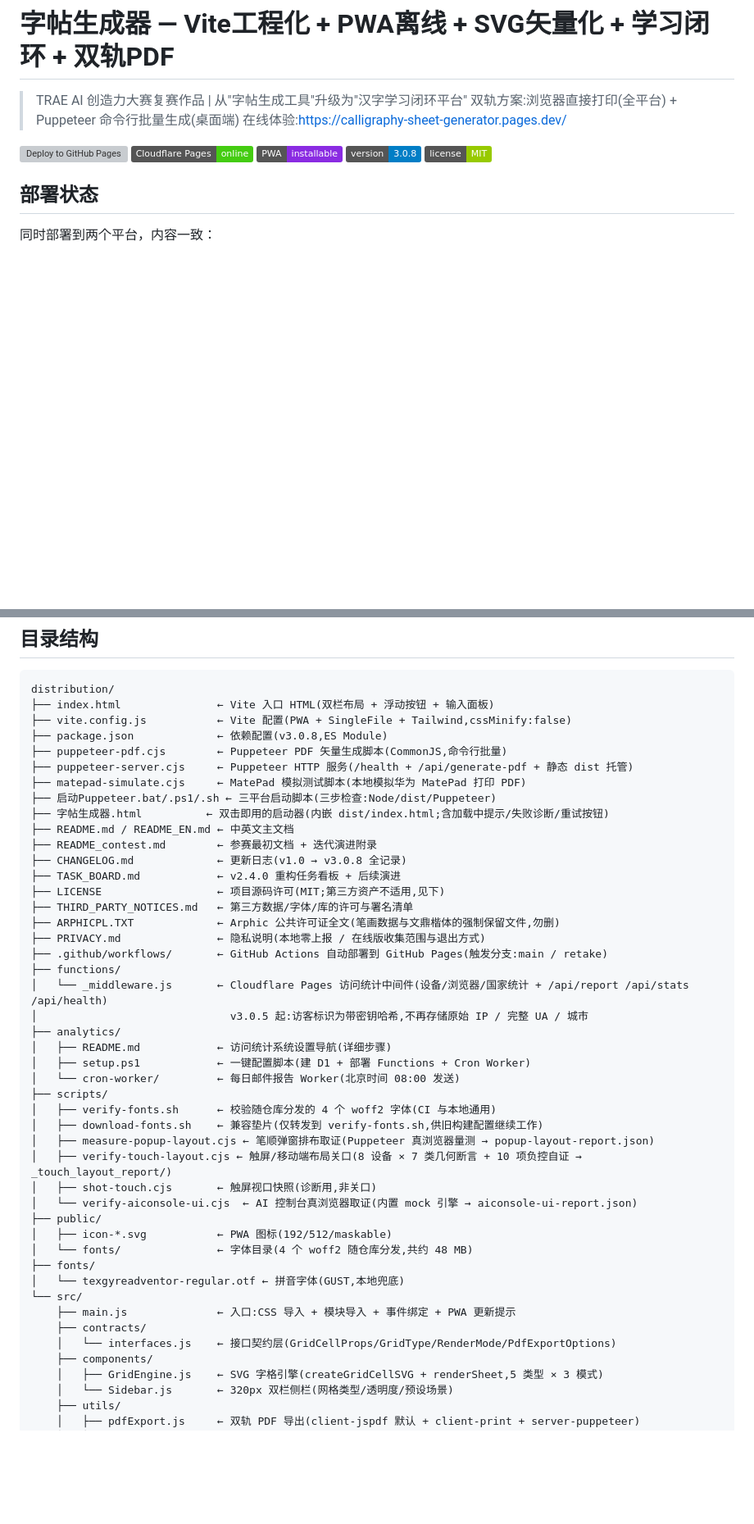
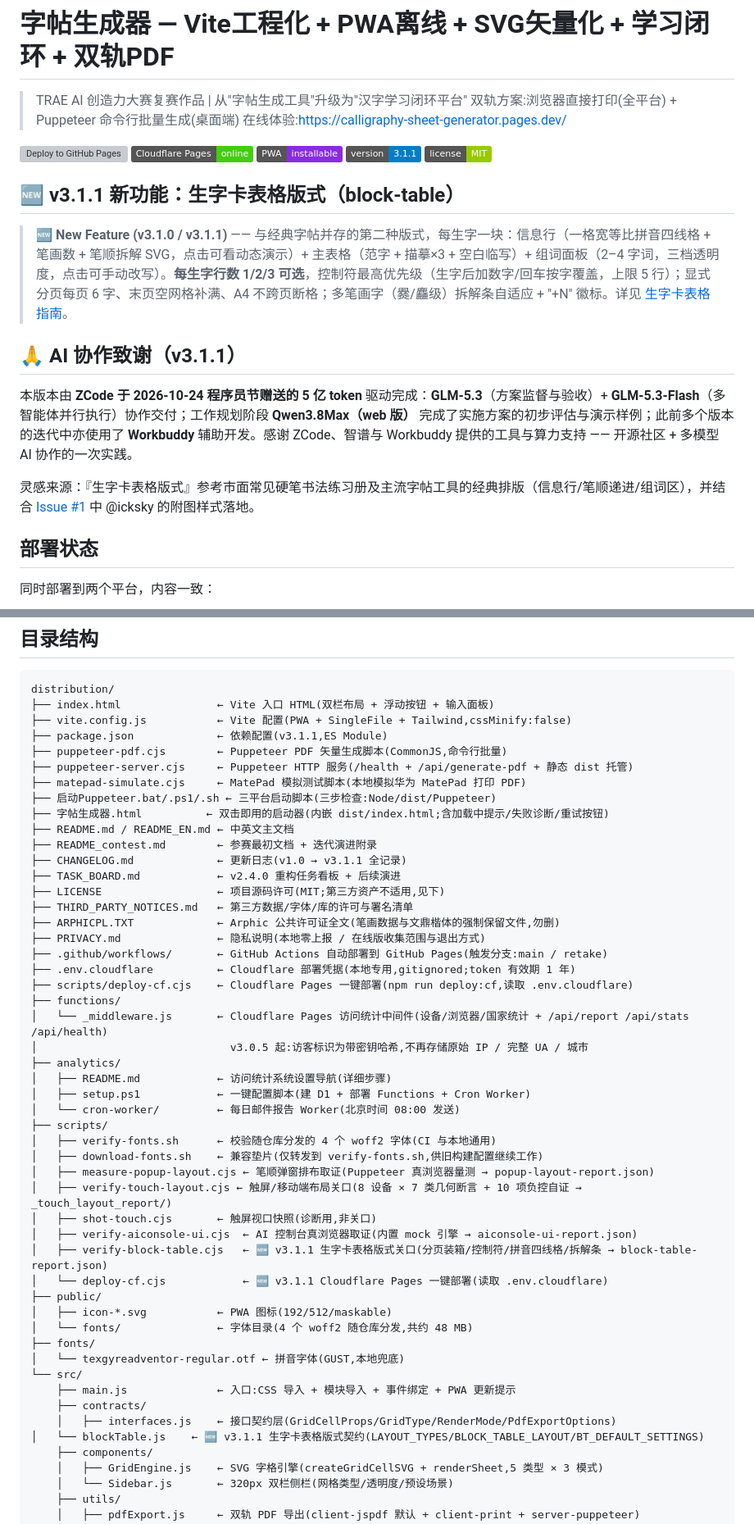
Before and after one commit to lcfactorization/calligraphy-sheet-generator, a Markdown page: README.md, 2 parts joined by grey strips. Shown at 82% size. Rendered like a GitHub page; badges without logos; blank space fills up the shorter version; grey boxes are pictures that could not be loaded.

Commit message:
docs: README 中英文 — 致谢与 New Feature 前置 + 版本徽章/最新版本/目录结构同步 v3.1.1（新增文件全量列出）

```diff
--- a/README.md
+++ b/README.md
@@ -7,8 +7,18 @@
 [![Deploy to GitHub Pages](https://github.com/lcfactorization/calligraphy-sheet-generator/actions/workflows/deploy.yml/badge.svg?branch=retake)](https://github.com/lcfactorization/calligraphy-sheet-generator/actions/workflows/deploy.yml)
 [![Cloudflare Pages](https://img.shields.io/badge/Cloudflare%20Pages-online-brightgreen)](https://calligraphy-sheet-generator.pages.dev/)
 [![PWA](https://img.shields.io/badge/PWA-installable-blueviolet)](https://calligraphy-sheet-generator.pages.dev/manifest.webmanifest)
-[![Version](https://img.shields.io/badge/version-3.0.8-blue)](CHANGELOG.md)
+[![Version](https://img.shields.io/badge/version-3.1.1-blue)](CHANGELOG.md)
 [![License](https://img.shields.io/badge/license-MIT-green)](LICENSE)
+
+## 🆕 v3.1.1 新功能：生字卡表格版式（block-table）
+
+> **🆕 New Feature (v3.1.0 / v3.1.1)** —— 与经典字帖并存的第二种版式，每生字一块：信息行（一格宽等比拼音四线格 + 笔画数 + 笔顺拆解 SVG，点击可看动态演示）+ 主表格（范字 + 描摹×3 + 空白临写）+ 组词面板（2–4 字词，三档透明度，点击可手动改写）。**每生字行数 1/2/3 可选**，控制符最高优先级（生字后加数字/回车按字覆盖，上限 5 行）；显式分页每页 6 字、末页空网格补满、A4 不跨页断格；多笔画字（爨/麤级）拆解条自适应 + "+N" 徽标。详见 [生字卡表格指南](./public/block-table-guide.html)。
+
+## 🙏 AI 协作致谢（v3.1.1）
+
+本版本由 **ZCode 于 2026-10-24 程序员节赠送的 5 亿 token** 驱动完成：**GLM-5.3**（方案监督与验收）+ **GLM-5.3-Flash**（多智能体并行执行）协作交付；工作规划阶段 **Qwen3.8Max（web 版）** 完成了实施方案的初步评估与演示样例；此前多个版本的迭代中亦使用了 **Workbuddy** 辅助开发。感谢 ZCode、智谱与 Workbuddy 提供的工具与算力支持 —— 开源社区 + 多模型 AI 协作的一次实践。
+
+灵感来源：『生字卡表格版式』参考市面常见硬笔书法练习册及主流字帖工具的经典排版（信息行/笔顺递进/组词区），并结合 [Issue #1](https://github.com/lcfactorization/calligraphy-sheet-generator/issues/1) 中 @icksky 的附图样式落地。
 
 ## 部署状态
 
@@ -30,7 +40,7 @@
 distribution/
 ├── index.html               ← Vite 入口 HTML(双栏布局 + 浮动按钮 + 输入面板)
 ├── vite.config.js           ← Vite 配置(PWA + SingleFile + Tailwind,cssMinify:false)
-├── package.json             ← 依赖配置(v3.0.8,ES Module)
+├── package.json             ← 依赖配置(v3.1.1,ES Module)
 ├── puppeteer-pdf.cjs        ← Puppeteer PDF 矢量生成脚本(CommonJS,命令行批量)
 ├── puppeteer-server.cjs     ← Puppeteer HTTP 服务(/health + /api/generate-pdf + 静态 dist 托管)
 ├── matepad-simulate.cjs     ← MatePad 模拟测试脚本(本地模拟华为 MatePad 打印 PDF)
@@ -38,13 +48,15 @@ distribution/
 ├── 字帖生成器.html          ← 双击即用的启动器(内嵌 dist/index.html;含加载中提示/失败诊断/重试按钮)
 ├── README.md / README_EN.md ← 中英文主文档
 ├── README_contest.md        ← 参赛最初文档 + 迭代演进附录
-├── CHANGELOG.md             ← 更新日志(v1.0 → v3.0.8 全记录)
+├── CHANGELOG.md             ← 更新日志(v1.0 → v3.1.1 全记录)
 ├── TASK_BOARD.md            ← v2.4.0 重构任务看板 + 后续演进
 ├── LICENSE                  ← 项目源码许可(MIT;第三方资产不适用,见下)
 ├── THIRD_PARTY_NOTICES.md   ← 第三方数据/字体/库的许可与署名清单
 ├── ARPHICPL.TXT             ← Arphic 公共许可证全文(笔画数据与文鼎楷体的强制保留文件,勿删)
 ├── PRIVACY.md               ← 隐私说明(本地零上报 / 在线版收集范围与退出方式)
 ├── .github/workflows/       ← GitHub Actions 自动部署到 GitHub Pages(触发分支:main / retake)
+├── .env.cloudflare          ← Cloudflare 部署凭据(本地专用,gitignored;token 有效期 1 年)
+├── scripts/deploy-cf.cjs    ← Cloudflare Pages 一键部署(npm run deploy:cf,读取 .env.cloudflare)
 ├── functions/
 │   └── _middleware.js       ← Cloudflare Pages 访问统计中间件(设备/浏览器/国家统计 + /api/report /api/stats /api/health)
 │                              v3.0.5 起:访客标识为带密钥哈希,不再存储原始 IP / 完整 UA / 城市
@@ -58,7 +70,9 @@ distribution/
 │   ├── measure-popup-layout.cjs ← 笔顺弹窗排布取证(Puppeteer 真浏览器量测 → popup-layout-report.json)
 │   ├── verify-touch-layout.cjs ← 触屏/移动端布局关口(8 设备 × 7 类几何断言 + 10 项负控自证 → _touch_layout_report/)
 │   ├── shot-touch.cjs       ← 触屏视口快照(诊断用,非关口)
-│   └── verify-aiconsole-ui.cjs  ← AI 控制台真浏览器取证(内置 mock 引擎 → aiconsole-ui-report.json)
+│   ├── verify-aiconsole-ui.cjs  ← AI 控制台真浏览器取证(内置 mock 引擎 → aiconsole-ui-report.json)
+│   ├── verify-block-table.cjs   ← 🆕 v3.1.1 生字卡表格版式关口(分页装箱/控制符/拼音四线格/拆解条 → block-table-report.json)
+│   └── deploy-cf.cjs            ← 🆕 v3.1.1 Cloudflare Pages 一键部署(读取 .env.cloudflare)
 ├── public/
 │   ├── icon-*.svg           ← PWA 图标(192/512/maskable)
 │   └── fonts/               ← 字体目录(4 个 woff2 随仓库分发,共约 48 MB)
@@ -67,7 +81,8 @@ distribution/
 └── src/
     ├── main.js              ← 入口:CSS 导入 + 模块导入 + 事件绑定 + PWA 更新提示
     ├── contracts/
-    │   └── interfaces.js    ← 接口契约层(GridCellProps/GridType/RenderMode/PdfExportOptions)
+    │   ├── interfaces.js    ← 接口契约层(GridCellProps/GridType/RenderMode/PdfExportOptions)
+│   └── blockTable.js    ← 🆕 v3.1.1 生字卡表格版式契约(LAYOUT_TYPES/BLOCK_TABLE_LAYOUT/BT_DEFAULT_SETTINGS)
     ├── components/
     │   ├── GridEngine.js    ← SVG 字格引擎(createGridCellSVG + renderSheet,5 类型 × 3 模式)
     │   └── Sidebar.js       ← 320px 双栏侧栏(网格类型/透明度/预设场景)
```
Also changed, not shown: other parts of README.md (+1 -1 lines).
